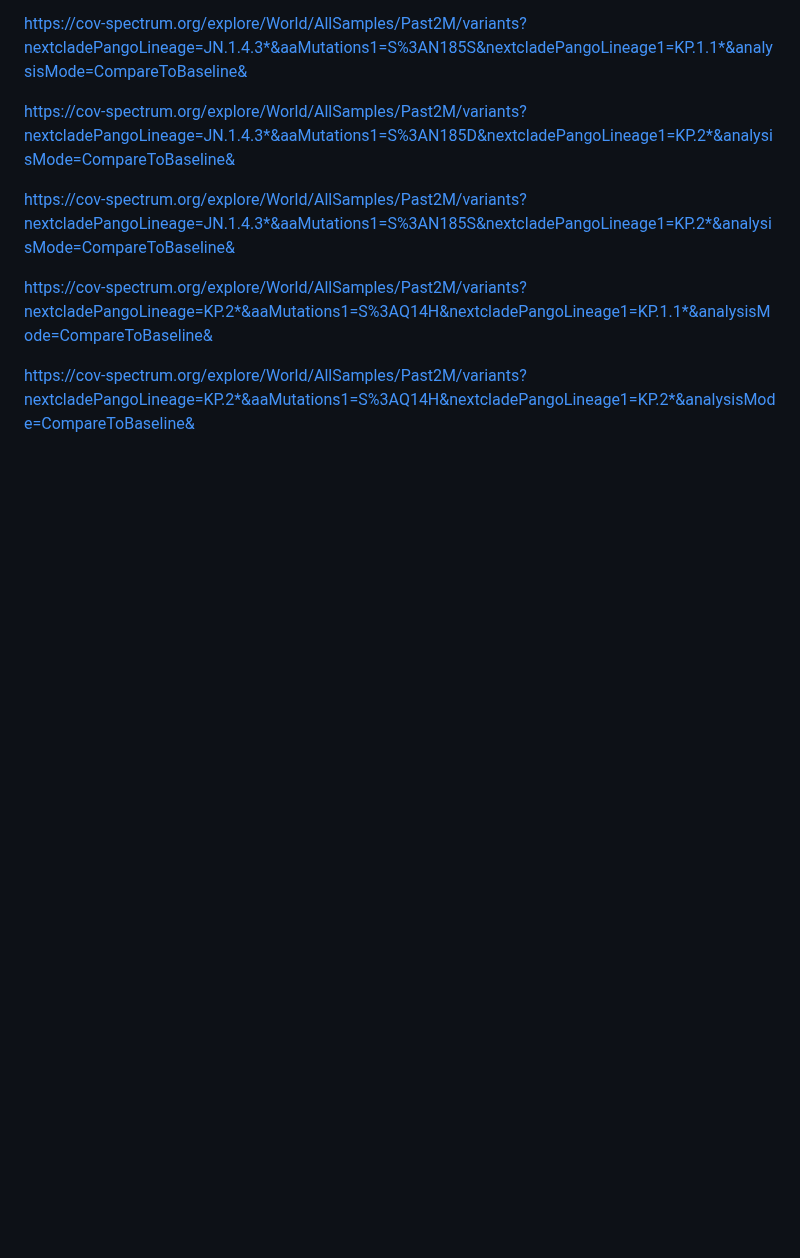
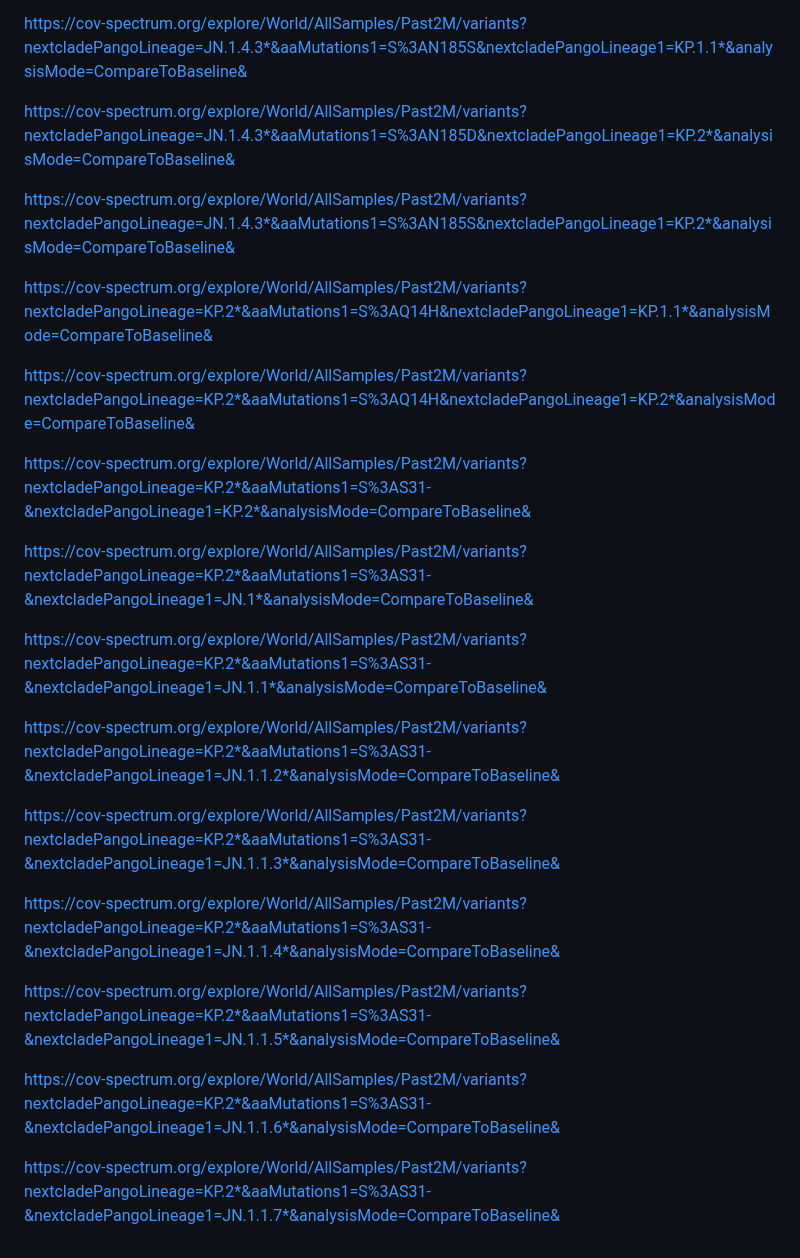
Before and after one commit to Mydtlwn/pre2022, a Markdown page: index_NEW6.md, the part around the change. GitHub-like rendering; blank space fills up the shorter version.

```diff
--- a/index_NEW6.md
+++ b/index_NEW6.md
@@ -85,3 +85,39 @@ https://cov-spectrum.org/explore/World/AllSamples/Past2M/variants?nextcladePango
 
 
 https://cov-spectrum.org/explore/World/AllSamples/Past2M/variants?nextcladePangoLineage=KP.2*&aaMutations1=S%3AQ14H&nextcladePangoLineage1=KP.2*&analysisMode=CompareToBaseline&
+
+
+https://cov-spectrum.org/explore/World/AllSamples/Past2M/variants?nextcladePangoLineage=KP.2*&aaMutations1=S%3AS31-&nextcladePangoLineage1=KP.2*&analysisMode=CompareToBaseline&
+
+
+
+https://cov-spectrum.org/explore/World/AllSamples/Past2M/variants?nextcladePangoLineage=KP.2*&aaMutations1=S%3AS31-&nextcladePangoLineage1=JN.1*&analysisMode=CompareToBaseline&
+
+
+
+https://cov-spectrum.org/explore/World/AllSamples/Past2M/variants?nextcladePangoLineage=KP.2*&aaMutations1=S%3AS31-&nextcladePangoLineage1=JN.1.1*&analysisMode=CompareToBaseline&
+
+
+
+https://cov-spectrum.org/explore/World/AllSamples/Past2M/variants?nextcladePangoLineage=KP.2*&aaMutations1=S%3AS31-&nextcladePangoLineage1=JN.1.1.2*&analysisMode=CompareToBaseline&
+
+
+https://cov-spectrum.org/explore/World/AllSamples/Past2M/variants?nextcladePangoLineage=KP.2*&aaMutations1=S%3AS31-&nextcladePangoLineage1=JN.1.1.3*&analysisMode=CompareToBaseline&
+
+
+
+https://cov-spectrum.org/explore/World/AllSamples/Past2M/variants?nextcladePangoLineage=KP.2*&aaMutations1=S%3AS31-&nextcladePangoLineage1=JN.1.1.4*&analysisMode=CompareToBaseline&
+
+
+
+
+https://cov-spectrum.org/explore/World/AllSamples/Past2M/variants?nextcladePangoLineage=KP.2*&aaMutations1=S%3AS31-&nextcladePangoLineage1=JN.1.1.5*&analysisMode=CompareToBaseline&
+
+
+
+https://cov-spectrum.org/explore/World/AllSamples/Past2M/variants?nextcladePangoLineage=KP.2*&aaMutations1=S%3AS31-&nextcladePangoLineage1=JN.1.1.6*&analysisMode=CompareToBaseline&
+
+
+
+
+https://cov-spectrum.org/explore/World/AllSamples/Past2M/variants?nextcladePangoLineage=KP.2*&aaMutations1=S%3AS31-&nextcladePangoLineage1=JN.1.1.7*&analysisMode=CompareToBaseline&
```
